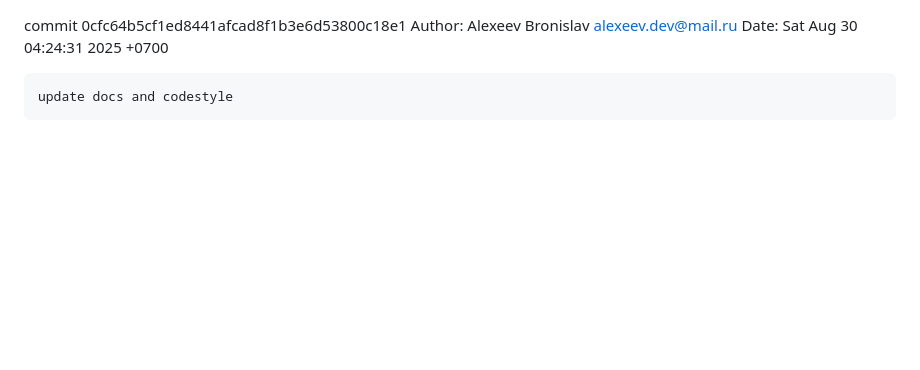
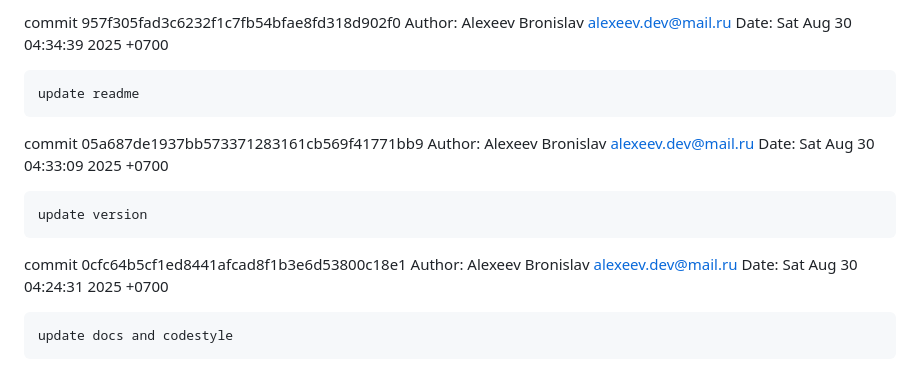
Before and after one commit to alexeev-prog/KintsugiOS, a Markdown page: CHANGELOG.md, the part around the change. Drawn GitHub-style; blank space fills up the shorter version.

```diff
--- a/CHANGELOG.md
+++ b/CHANGELOG.md
@@ -1,3 +1,15 @@
+commit 957f305fad3c6232f1c7fb54bfae8fd318d902f0
+Author: Alexeev Bronislav <alexeev.dev@mail.ru>
+Date:   Sat Aug 30 04:34:39 2025 +0700
+
+    update readme
+
+commit 05a687de1937bb573371283161cb569f41771bb9
+Author: Alexeev Bronislav <alexeev.dev@mail.ru>
+Date:   Sat Aug 30 04:33:09 2025 +0700
+
+    update version
+
 commit 0cfc64b5cf1ed8441afcad8f1b3e6d53800c18e1
 Author: Alexeev Bronislav <alexeev.dev@mail.ru>
 Date:   Sat Aug 30 04:24:31 2025 +0700
```
Also changed, not shown: README.md (+6 -4 lines), gallery/image.png.
